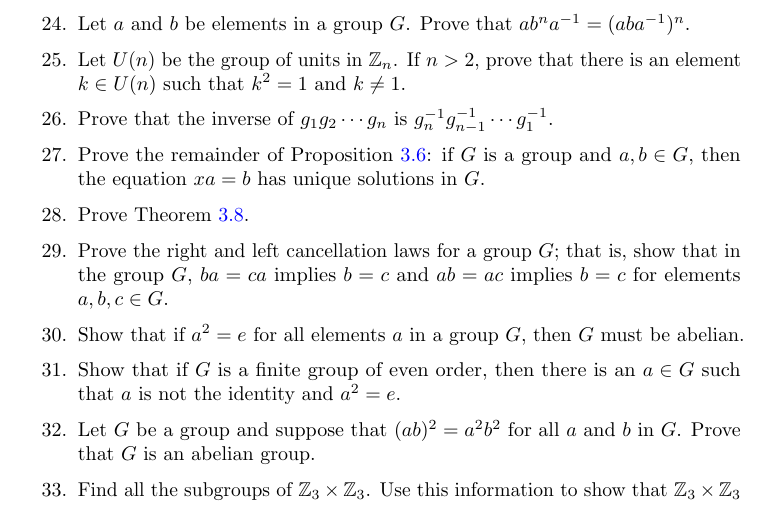
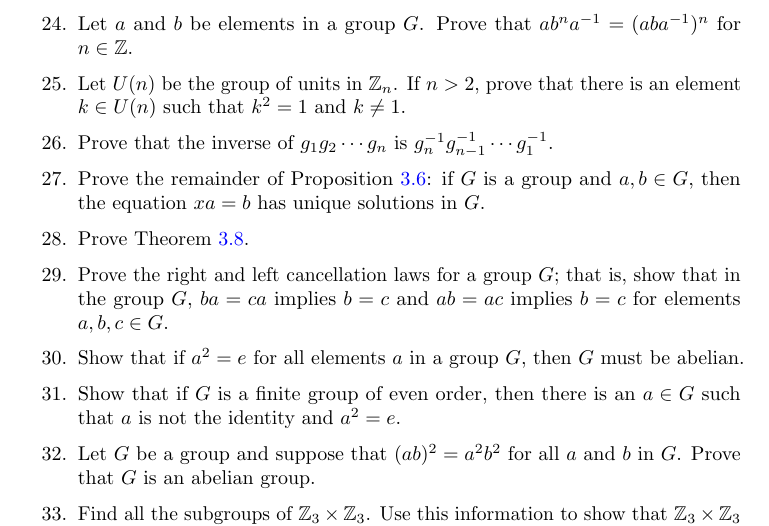
Before and after one commit to twjudson/aata, a LaTeX thesis (aata.tex, which reads groups.tex): part of page 64 of 400, cut so that both start at the same text. Compiled offline with pdfLaTeX; a missing font is replaced by an installed copy or a similar font.

Commit message:
Reworded an exercise in groups.tex for clarification.

```diff
--- a/groups.tex
+++ b/groups.tex
@@ -1204,7 +1204,8 @@ a  (b  + c)  \equiv a  b + a  c  \pmod{ n}.
 
 \item
 Let $a$ and $b$ be elements in a group $G$.  Prove that $ab^na^{-1} =
-(aba^{-1})^n$.
+(aba^{-1})^n$ for $n \in \mathbb Z$.
+%% Reworded exercise to include $n \in \mathbb Z$. Suggested by Bryce Davis. TWJ 2/10/2012
 
 
 \item
```
